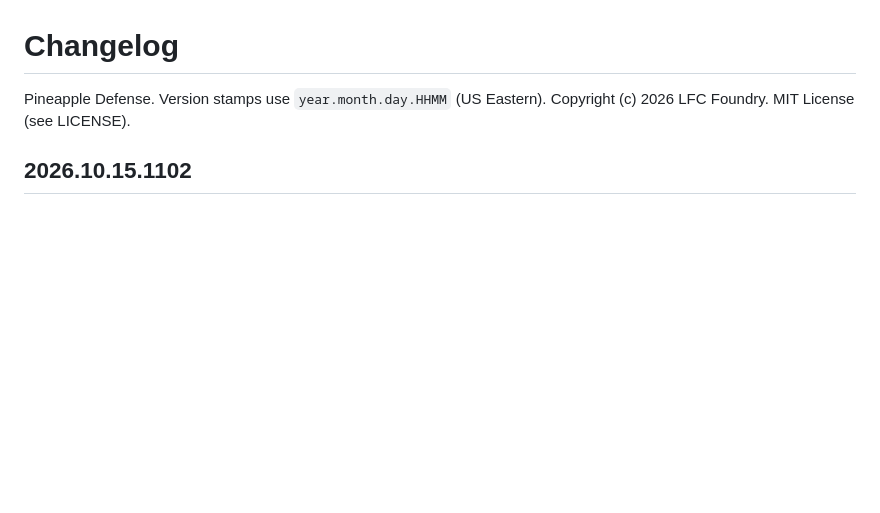
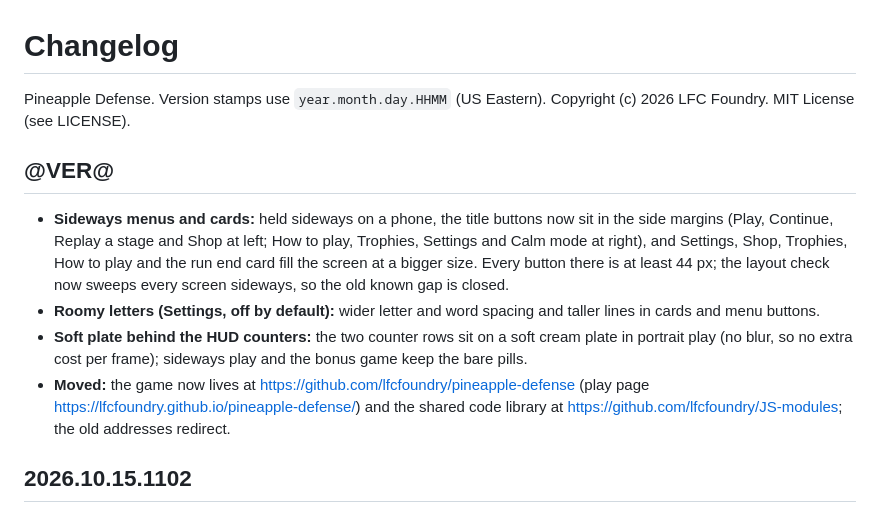
Before and after one commit to JNFoo/pineapple-defense, a Markdown page: CHANGELOG.md, the part around the change. Drawn GitHub-style; blank space fills up the shorter version.

Commit message:
Changelog entry for sideways menus, Roomy letters and the HUD plate
Co-Authored-By: Claude Sonnet 5.5 <noreply@anthropic.com>

```diff
--- a/CHANGELOG.md
+++ b/CHANGELOG.md
@@ -1,6 +1,12 @@
 # Changelog
 
 Pineapple Defense. Version stamps use `year.month.day.HHMM` (US Eastern). Copyright (c) 2026 LFC Foundry. MIT License (see LICENSE).
+
+## @VER@
+- **Sideways menus and cards:** held sideways on a phone, the title buttons now sit in the side margins (Play, Continue, Replay a stage and Shop at left; How to play, Trophies, Settings and Calm mode at right), and Settings, Shop, Trophies, How to play and the run end card fill the screen at a bigger size. Every button there is at least 44 px; the layout check now sweeps every screen sideways, so the old known gap is closed.
+- **Roomy letters (Settings, off by default):** wider letter and word spacing and taller lines in cards and menu buttons.
+- **Soft plate behind the HUD counters:** the two counter rows sit on a soft cream plate in portrait play (no blur, so no extra cost per frame); sideways play and the bonus game keep the bare pills.
+- **Moved:** the game now lives at https://github.com/lfcfoundry/pineapple-defense (play page https://lfcfoundry.github.io/pineapple-defense/) and the shared code library at https://github.com/lfcfoundry/JS-modules; the old addresses redirect.
 
 ## 2026.10.15.1102
 - **Forged by LFC Foundry, MIT licensed:** a `LICENSE` file (MIT, with the branding notice and the notices of the vendored pieces), the same header block at the top of every built page (the packed file carries it outside the compressed part too), and "Forged by LFC Foundry, MIT License" on the title screen. First-party source, tool and doc headers now say Copyright (c) 2026 LFC Foundry. The vendored JS-modules files keep their own JNFoo MIT notices. Commits are still authored as JNFoo.
```
